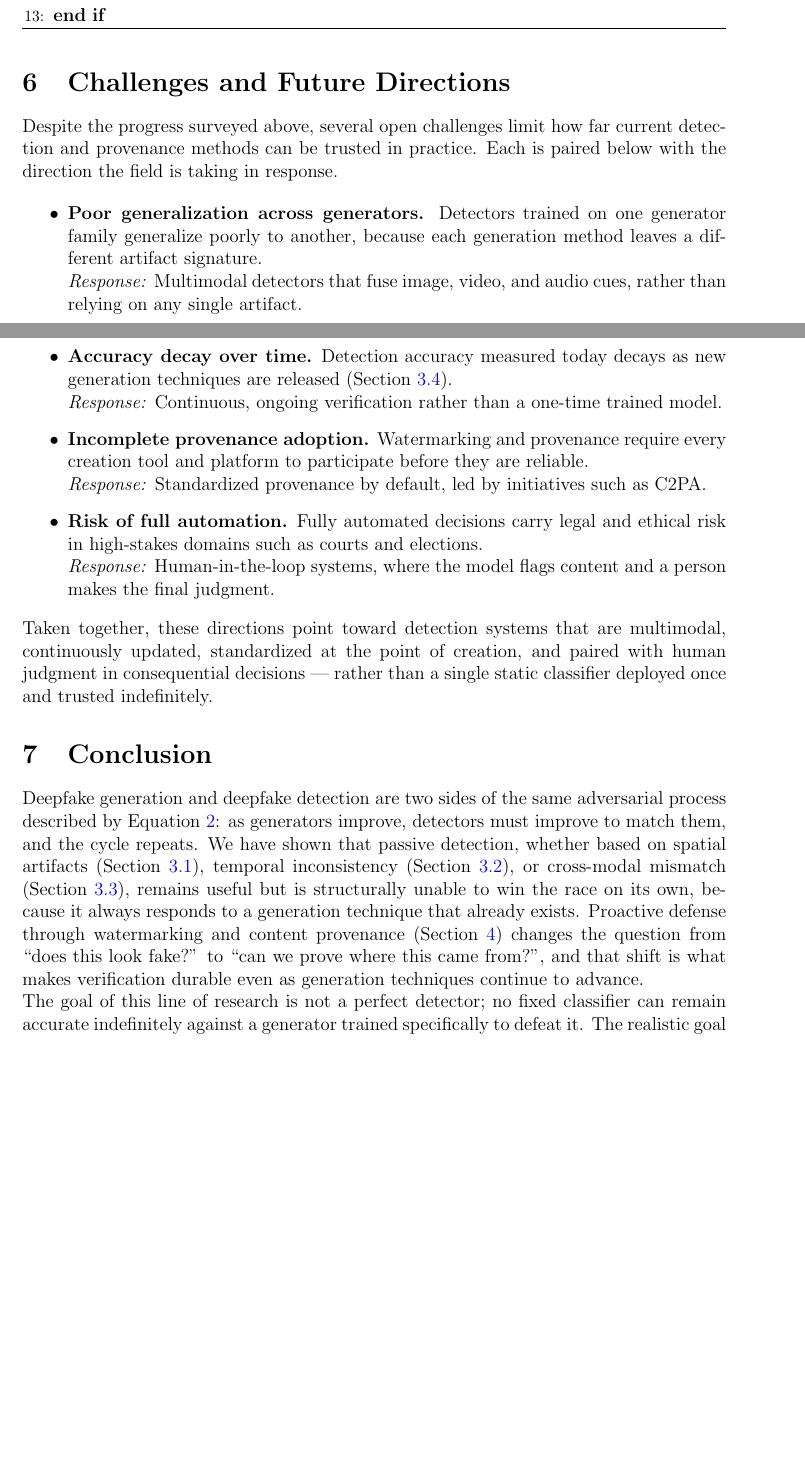
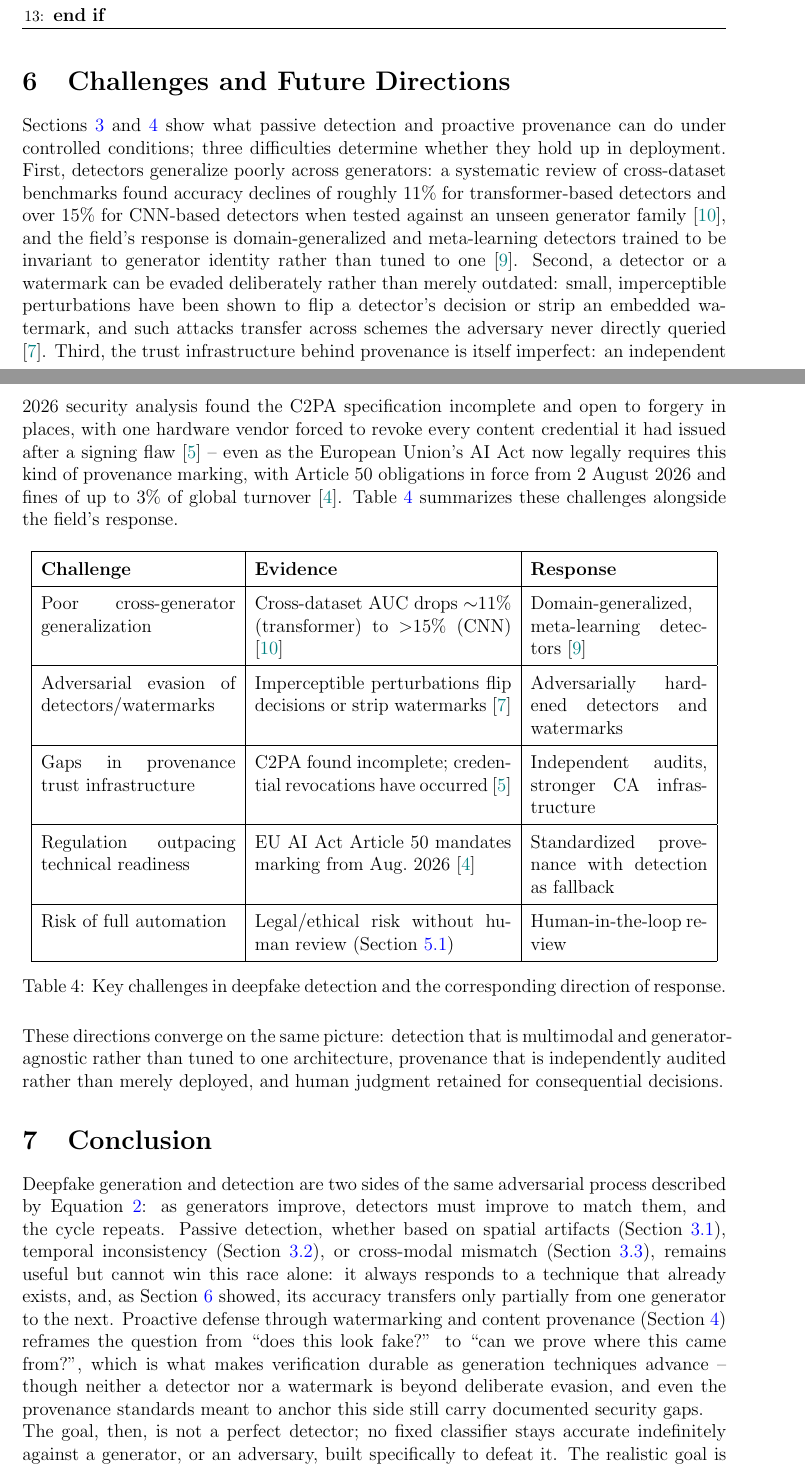
Before and after one commit to Lucius-40/Presentation, a LaTeX document (Deepfake_Detection_Report.tex): two parts of pages 10 and 11 of 12 before the commit and two parts of pages 10 and 11 of 13 after it, joined at a grey line, cut so that both start at the same text, the shorter picture padded with empty space. Compiled offline with pdfLaTeX.

Commit message:
Updated section 6-7 (Challenges and Conclusion)

```diff
--- a/Deepfake_Detection_Report.tex
+++ b/Deepfake_Detection_Report.tex
@@ -431,41 +433,36 @@ Algorithm~\ref{alg:pipeline} summarizes the operational logic of a layered detec
 \section{Challenges and Future Directions}
 \label{sec:challenges}
 
-Despite the progress surveyed above, several open challenges limit how far current detection and provenance methods can be trusted in
-practice. Each is paired below with the direction the field is taking in response.
+Sections~\ref{sec:detection} and~\ref{sec:defense} show what passive detection and proactive provenance can do under controlled conditions; three difficulties determine whether they hold up in deployment. First, detectors generalize poorly across generators: a systematic review of cross-dataset benchmarks found accuracy declines of roughly 11\% for transformer-based detectors and over 15\% for CNN-based detectors when tested against an unseen generator family \cite{raza2026review}, and the field's response is domain-generalized and meta-learning detectors trained to be invariant to generator identity rather than tuned to one \cite{nguyenle2026survey}. Second, a detector or a watermark can be evaded deliberately rather than merely outdated: small, imperceptible perturbations have been shown to flip a detector's decision or strip an embedded watermark, and such attacks transfer across schemes the adversary never directly queried \cite{jiang2023evading}. Third, the trust infrastructure behind provenance is itself imperfect: an independent 2026 security analysis found the C2PA specification incomplete and open to forgery in places, with one hardware vendor forced to revoke every content credential it had issued after a signing flaw \cite{golaszewski2026c2pa} -- even as the European Union's AI Act now legally requires this kind of provenance marking, with Article~50 obligations in force from 2~August~2026 and fines of up to 3\% of global turnover \cite{euaiact2024}. Table~\ref{tab:challenges} summarizes these challenges alongside the field's response.
 
-\begin{itemize}
-    \item \textbf{Poor generalization across generators.} Detectors trained on one generator family generalize poorly to another,
-    because each generation method leaves a different artifact signature. \\
-    \textit{Response:} Multimodal detectors that fuse image, video, and audio cues, rather than relying on any single artifact.
+\begin{table}[H]
+    \centering
+    \renewcommand{\arraystretch}{1.5}
+    \begin{tabular}{|p{4.4cm}|p{5.8cm}|p{4.0cm}|}
+        \hline
+        \textbf{Challenge} & \textbf{Evidence} & \textbf{Response} \\ \hline
+        Poor cross-generator generalization & Cross-dataset AUC drops $\sim$11\% (transformer) to $>$15\% (CNN) \cite{raza2026review} & Domain-generalized, meta-learning detectors \cite{nguyenle2026survey} \\ \hline
+        Adversarial evasion of detectors/watermarks & Imperceptible perturbations flip decisions or strip watermarks \cite{jiang2023evading} & Adversarially hardened detectors and watermarks \\ \hline
+        Gaps in provenance trust infrastructure & C2PA found incomplete; credential revocations have occurred \cite{golaszewski2026c2pa} & Independent audits, stronger CA infrastructure \\ \hline
+        Regulation outpacing technical readiness & EU AI Act Article~50 mandates marking from Aug.\ 2026 \cite{euaiact2024} & Standardized provenance with detection as fallback \\ \hline
+        Risk of full automation & Legal/ethical risk without human review (Section~\ref{subsec:where}) & Human-in-the-loop review \\ \hline
+    \end{tabular}
+    \caption{Key challenges in deepfake detection and the corresponding direction of response.}
+    \label{tab:challenges}
+\end{table}
 
-    \item \textbf{Accuracy decay over time.} Detection accuracy measured today decays as new generation techniques
-    are released (Section~\ref{subsec:cat-mouse}). \\
-    \textit{Response:} Continuous, ongoing verification rather than a one-time trained model.
-
-    \item \textbf{Incomplete provenance adoption.} Watermarking and provenance require every creation tool and
-    platform to participate before they are reliable. \\
-    \textit{Response:} Standardized provenance by default, led by initiatives such as C2PA.
-
-    \item \textbf{Risk of full automation.} Fully automated decisions carry legal and ethical risk in high-stakes
-    domains such as courts and elections. \\
-    \textit{Response:} Human-in-the-loop systems, where the model flags content and a person makes the final judgment.
-\end{itemize}
-
-Taken together, these directions point toward detection systems that are multimodal, continuously updated, standardized at
-the point of creation, and paired with human judgment in consequential decisions — rather than a single static classifier deployed
-once and trusted indefinitely.
+These directions converge on the same picture: detection that is multimodal and generator-agnostic rather than tuned to one architecture, provenance that is independently audited rather than merely deployed, and human judgment retained for consequential decisions.
 
 % =====================================================
 \section{Conclusion}
 \label{sec:conclusion}
 
-Deepfake generation and deepfake detection are two sides of the same adversarial process described by Equation~\ref{eq:gan-loss}: as generators improve, detectors must improve to match them, and the cycle repeats. We have shown that passive detection, whether based on spatial artifacts (Section~\ref{subsec:spatial}), temporal inconsistency (Section~\ref{subsec:temporal}), or cross-modal mismatch (Section~\ref{subsec:multimodal}), remains useful but is structurally unable to win the race on its own, because it always responds to a generation technique that already exists. Proactive defense through watermarking and content provenance (Section~\ref{sec:defense}) changes the question from ``does this look fake?'' to ``can we prove where this came from?'', and that shift is what makes verification durable even as generation techniques continue to advance.
+Deepfake generation and detection are two sides of the same adversarial process described by Equation~\ref{eq:gan-loss}: as generators improve, detectors must improve to match them, and the cycle repeats. Passive detection, whether based on spatial artifacts (Section~\ref{subsec:spatial}), temporal inconsistency (Section~\ref{subsec:temporal}), or cross-modal mismatch (Section~\ref{subsec:multimodal}), remains useful but cannot win this race alone: it always responds to a technique that already exists, and, as Section~\ref{sec:challenges} showed, its accuracy transfers only partially from one generator to the next. Proactive defense through watermarking and content provenance (Section~\ref{sec:defense}) reframes the question from ``does this look fake?'' to ``can we prove where this came from?'', which is what makes verification durable as generation techniques advance -- though neither a detector nor a watermark is beyond deliberate evasion, and even the provenance standards meant to anchor this side still carry documented security gaps.
 
-The goal of this line of research is not a perfect detector; no fixed classifier can remain accurate indefinitely against a generator trained specifically to defeat it. The realistic goal is a layered ecosystem, combining prevention, detection, and verification (Section~\ref{subsec:defense-in-depth}), in which fabricated media is harder to spread convincingly and genuine media is easier to verify. As the underlying technology matures, we expect the balance to continue shifting from after-the-fact detective work toward built-in, cryptographically provable authenticity.
-
+The goal, then, is not a perfect detector; no fixed classifier stays accurate indefinitely against a generator, or an adversary, built specifically to defeat it. The realistic goal is a layered ecosystem combining prevention, detection, and verification (Section~\ref{subsec:defense-in-depth}), each independently audited and continuously updated, so that fabricated media is harder to spread convincingly and genuine media is easier to verify. With the EU AI Act now requiring machine-readable marking of synthetic content \cite{euaiact2024}, this shift is no longer only academic: provenance infrastructure that was optional at the start of this report is fast becoming a legal expectation. As the technology and its governance mature together, we expect the balance to keep shifting from after-the-fact detective work toward built-in, verifiable authenticity.
+\newpage
 % =====================================================
-% Keep these entries visible until in-text citations are added.
+% TO KEEP OR NOT TO KEEP THAT IS THE QUESTION
 \nocite{goodfellow2014,rossler2019,li2020,agarwal2020,c2pa}
 \bibliographystyle{plain}
 \bibliography{Deepfake_Detection_Report}
```
Also changed, not shown: Deepfake_Detection_Report.bib (+48 -0 lines), Deepfake_Detection_Report.pdf, Deepfake_Detection_Report.tex (2 more changed lines).
